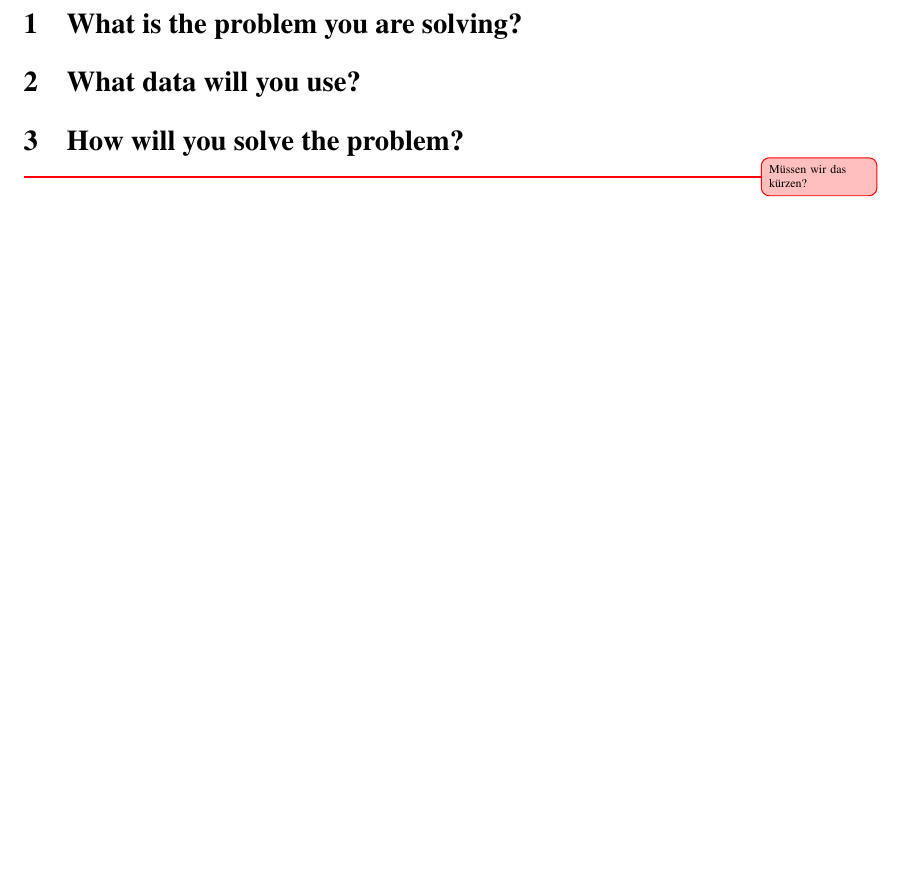
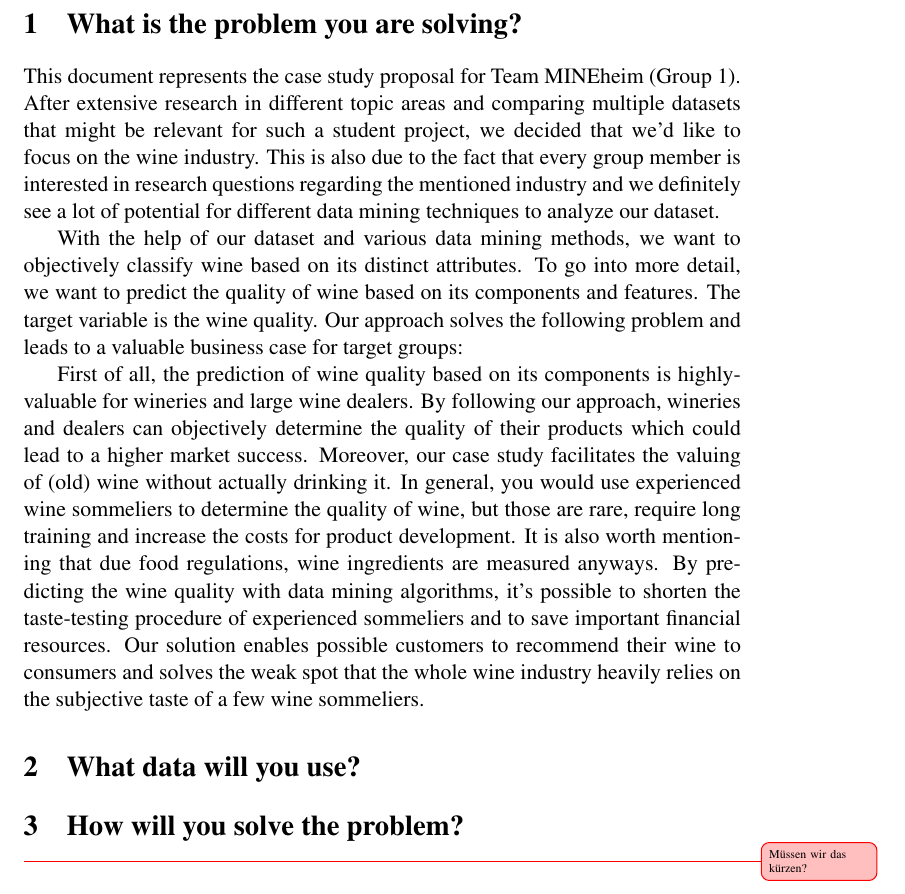
Before and after one commit to schneemax/DataMining---Mineheim, a LaTeX thesis (LaTeX/thesis.tex): part of page 3 of 4 before the commit and part of page 3 of 5 after it, cut so that both start at the same text, the shorter picture padded with empty space. Compiled offline with pdfLaTeX.

Commit message:
Updated Nicolas H part
Added Nicolas part from google sheets

```diff
--- a/LaTeX/thesis.tex
+++ b/LaTeX/thesis.tex
@@ -121,6 +121,12 @@
 
 \section{What is the problem you are solving?}
 
+This document represents the case study proposal for Team MINEheim (Group 1). After extensive research in different topic areas and comparing multiple datasets that might be relevant for such a student project, we decided that we’d like to focus on the wine industry. This is also due to the fact that every group member is interested in research questions regarding the mentioned industry and we definitely see a lot of potential for different data mining techniques to analyze our dataset.
+
+With the help of our dataset and various data mining methods, we want to objectively classify wine based on its distinct attributes. To go into more detail, we want to predict the quality of wine based on its components and features. The target variable is the wine quality. Our approach solves the following problem and leads to a valuable business case for target groups:
+
+First of all, the prediction of wine quality based on its components is highly-valuable for wineries and large wine dealers. By following our approach, wineries and dealers can objectively determine the quality of their products which could lead to a higher market success. Moreover, our case study facilitates the valuing of (old) wine without actually drinking it. In general, you would use experienced wine sommeliers to determine the quality of wine, but those are rare, require long training and increase the costs for product development. It is also worth mentioning that due food regulations, wine ingredients are measured anyways. By predicting the wine quality with data mining algorithms, it’s possible to shorten the taste-testing procedure of experienced sommeliers and to save important financial resources. Our solution enables possible customers to recommend their wine to consumers and solves the weak spot that the whole wine industry heavily relies on the subjective taste of a few wine sommeliers.
+
 \section{What data will you use?}
 
 \section{How will you solve the problem?}\unsure{Müssen wir das kürzen?}
```
